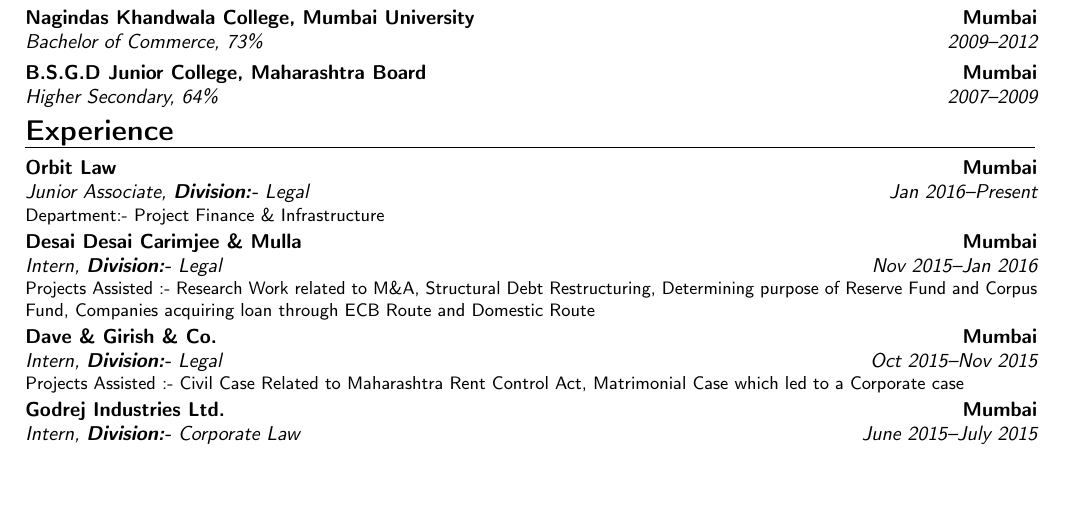
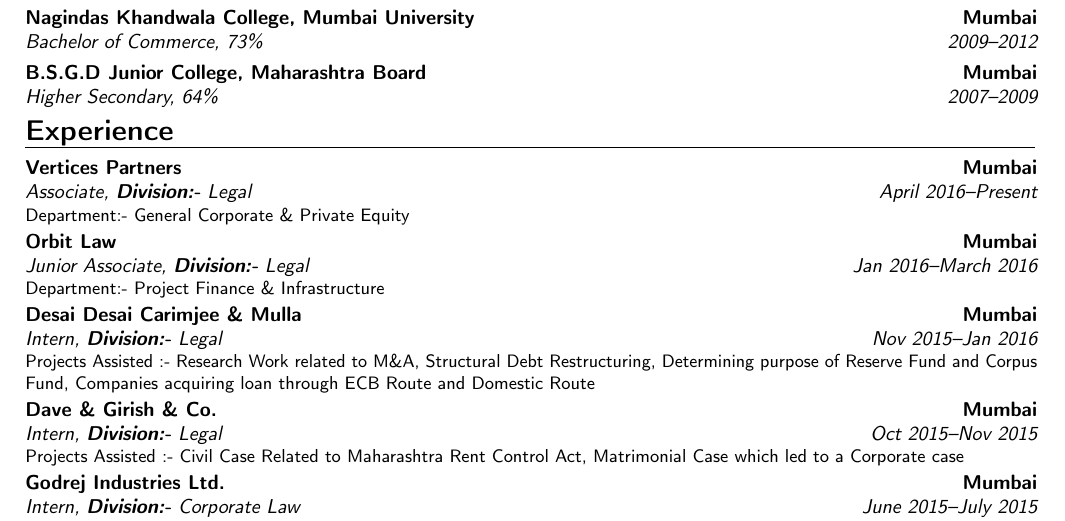
Before and after one commit to rushabhshah90/Resume, a LaTeX CV (src/resume.tex, which reads src/experience-content.tex): part of the page, cut so that both start at the same text, the shorter picture padded with empty space. Compiled offline with pdfLaTeX.

Commit message:
add new entry to experience

```diff
--- a/src/experience-content.tex
+++ b/src/experience-content.tex
@@ -1,5 +1,6 @@
 \section{Experience}
-\cventry{Jan 2016--Present}{Junior Associate}{Orbit Law}{Mumbai}{\textbf{Division:-} Legal}{Department:- Project Finance \& Infrastructure}
+\cventry{April 2016--Present}{Associate}{Vertices Partners}{Mumbai}{\textbf{Division:-} Legal}{Department:- General Corporate \& Private Equity}
+\cventry{Jan 2016--March 2016}{Junior Associate}{Orbit Law}{Mumbai}{\textbf{Division:-} Legal}{Department:- Project Finance \& Infrastructure}
 \cventry{Nov 2015--Jan 2016}{Intern}{Desai Desai Carimjee \& Mulla}{Mumbai}{\textbf{Division:-} Legal}{Projects Assisted :- Research Work related to M\&A, Structural Debt Restructuring, Determining purpose of Reserve Fund and Corpus Fund, Companies acquiring loan through ECB Route and Domestic Route}
 \cventry{Oct 2015--Nov 2015}{Intern}{Dave \& Girish \& Co.}{Mumbai}{\textbf{Division:-} Legal}{Projects Assisted :- Civil Case Related to Maharashtra Rent Control Act, Matrimonial Case which led to a Corporate case}
 \cventry{June 2015--July 2015}{Intern}{Godrej Industries Ltd.}{Mumbai}{\textbf{Division:-} Corporate Law}{Projects Assisted :- Taxation Cases, Preparation of Service \& Conveyance Agreement}
--- a/src/resume.tex
+++ b/src/resume.tex
@@ -17,7 +17,7 @@
 		colorlinks=true,
 		pdfauthor={Rushabh Shah},
 		pdftitle={Resume for Rushabh Shah},
-		pdfsubject={Detailed Resume for Vallabh},
+		pdfsubject={Detailed Resume for Rushabh},
 		pdftoolbar=true,
 		pdfmenubar=true,
 		pdfstartview={FitH},
```
Also changed, not shown: src/personal-content.tex (+1 -1 lines), src/pdf/resume.pdf.
